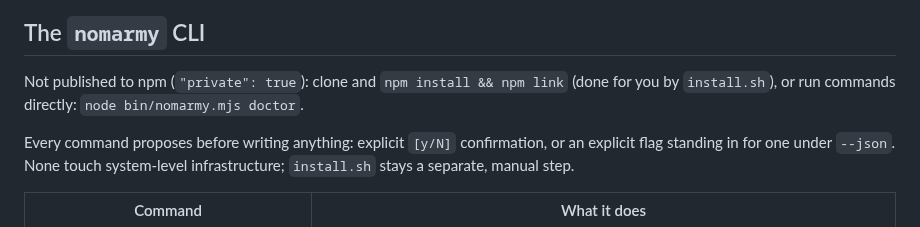
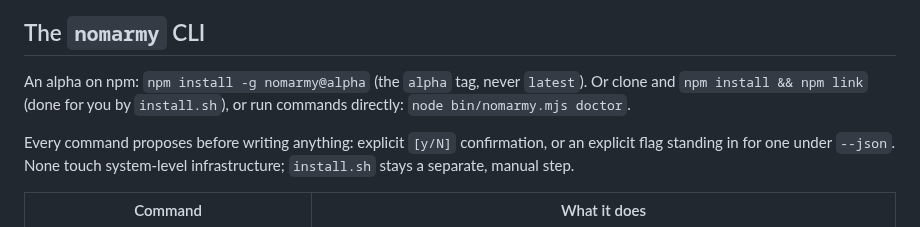
Before and after one commit to rayson-tech/nomarmy, a Markdown page: README.md, the part around the change. Rendered like a GitHub page.

Commit message:
docs: the README says how to install the npm alpha
Co-Authored-By: Claude Opus 5.5 <noreply@anthropic.com>
Claude-Session: https://claude.ai/code/session_01VH9xu5fiScDZQqSt6TSAS8

```diff
--- a/README.md
+++ b/README.md
@@ -251,7 +251,7 @@ The General can lower these for one run, never raise them. When a vendor answers
 
 ## The `nomarmy` CLI
 
-Not published to npm (`"private": true`): clone and `npm install && npm link` (done for you by `install.sh`), or run commands directly: `node bin/nomarmy.mjs doctor`.
+An alpha on npm: `npm install -g nomarmy@alpha` (the `alpha` tag, never `latest`). Or clone and `npm install && npm link` (done for you by `install.sh`), or run commands directly: `node bin/nomarmy.mjs doctor`.
 
 Every command proposes before writing anything: explicit `[y/N]` confirmation, or an explicit flag standing in for one under `--json`. None touch system-level infrastructure; `install.sh` stays a separate, manual step.
 
```
